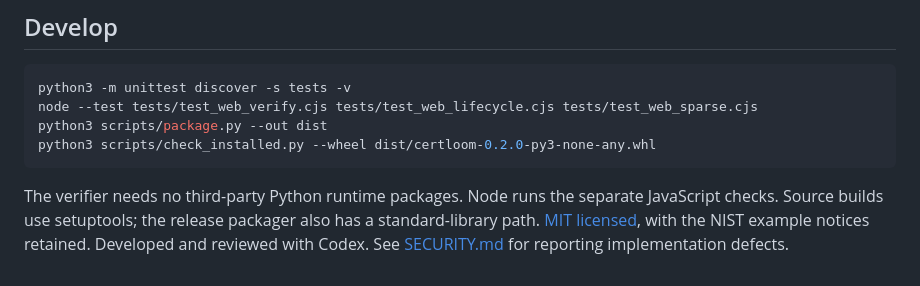
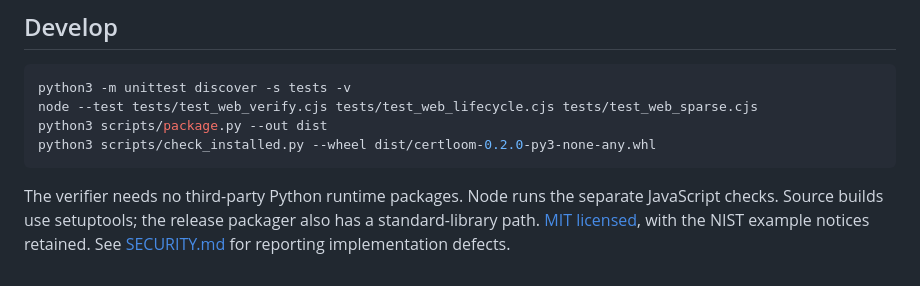
Before and after one commit to nazeeh111/Certloom, a Markdown page: README.md, the part around the change. Rendered like a GitHub page.

Commit message:
Remove optional assistant self-credit

````diff
--- a/README.md
+++ b/README.md
@@ -132,4 +132,4 @@ python3 scripts/package.py --out dist
 python3 scripts/check_installed.py --wheel dist/certloom-0.2.0-py3-none-any.whl
 ```
 
-The verifier needs no third-party Python runtime packages. Node runs the separate JavaScript checks. Source builds use setuptools; the release packager also has a standard-library path. [MIT licensed](LICENSE), with the NIST example notices retained. Developed and reviewed with Codex. See [SECURITY.md](SECURITY.md) for reporting implementation defects.
+The verifier needs no third-party Python runtime packages. Node runs the separate JavaScript checks. Source builds use setuptools; the release packager also has a standard-library path. [MIT licensed](LICENSE), with the NIST example notices retained. See [SECURITY.md](SECURITY.md) for reporting implementation defects.
````
